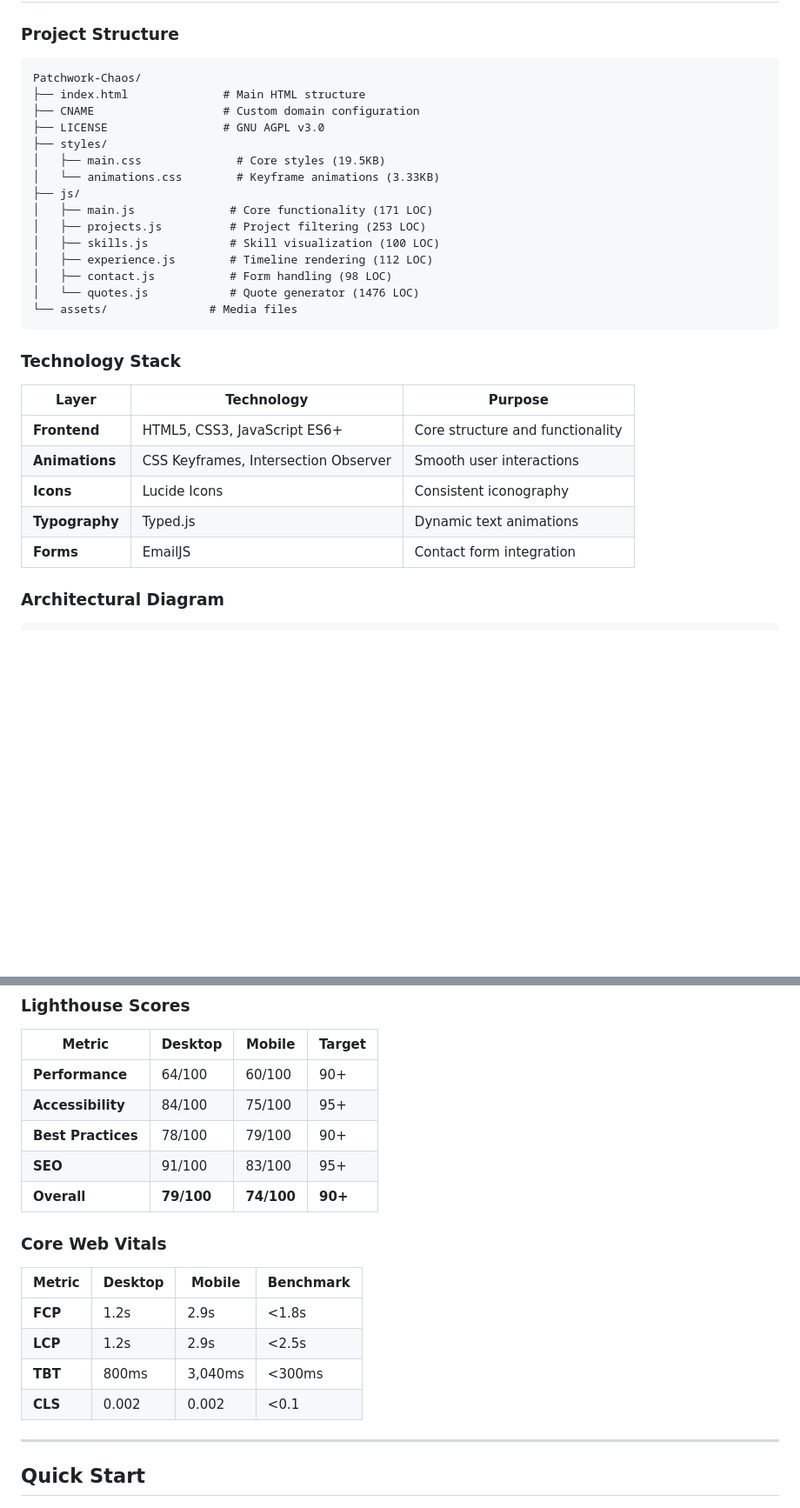
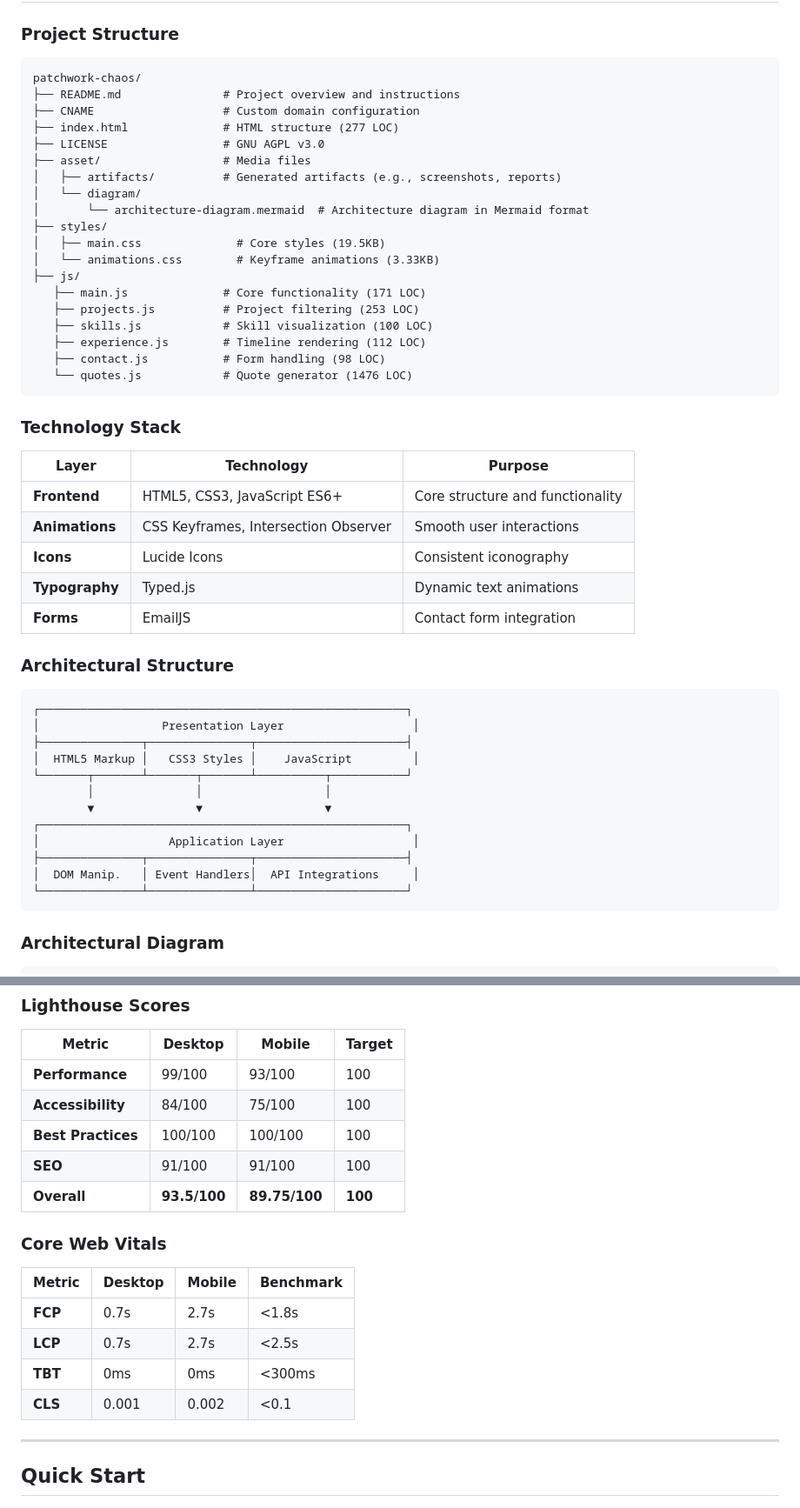
Before and after one commit to bijaybartaula/Patchwork-Chaos, a Markdown page: README.md, 2 parts joined by grey strips. Shown at 87% size. Rendered like a GitHub page; blank space fills up the shorter version.

````diff
--- a/README.md
+++ b/README.md
@@ -37,21 +37,25 @@
 
 ### **Project Structure**
 ```
-Patchwork-Chaos/
-├── index.html              # Main HTML structure
+patchwork-chaos/
+├── README.md               # Project overview and instructions
 ├── CNAME                   # Custom domain configuration
+├── index.html              # HTML structure (277 LOC)
 ├── LICENSE                 # GNU AGPL v3.0
+├── asset/                  # Media files
+│   ├── artifacts/          # Generated artifacts (e.g., screenshots, reports)
+│   └── diagram/
+│       └── architecture-diagram.mermaid  # Architecture diagram in Mermaid format
 ├── styles/
 │   ├── main.css              # Core styles (19.5KB)
 │   └── animations.css        # Keyframe animations (3.33KB)
 ├── js/
-│   ├── main.js              # Core functionality (171 LOC)
-│   ├── projects.js          # Project filtering (253 LOC)
-│   ├── skills.js            # Skill visualization (100 LOC)
-│   ├── experience.js        # Timeline rendering (112 LOC)
-│   ├── contact.js           # Form handling (98 LOC)
-│   └── quotes.js            # Quote generator (1476 LOC)
-└── assets/               # Media files
+   ├── main.js              # Core functionality (171 LOC)
+   ├── projects.js          # Project filtering (253 LOC)
+   ├── skills.js            # Skill visualization (100 LOC)
+   ├── experience.js        # Timeline rendering (112 LOC)
+   ├── contact.js           # Form handling (98 LOC)
+   └── quotes.js            # Quote generator (1476 LOC)
 ```
 
 ### **Technology Stack**
@@ -63,6 +67,22 @@ Patchwork-Chaos/
 | **Typography** | Typed.js | Dynamic text animations |
 | **Forms** | EmailJS | Contact form integration |
 
+### **Architectural Structure**
+```
+┌──────────────────────────────────────────────────────┐
+│                  Presentation Layer                   │
+├───────────────┬───────────────┬──────────────────────┤
+│  HTML5 Markup │   CSS3 Styles │    JavaScript         │
+└───────┬───────┴───────┬───────┴──────────┬───────────┘
+        │               │                  │
+        ▼               ▼                  ▼
+┌──────────────────────────────────────────────────────┐
+│                   Application Layer                   │
+├───────────────┬───────────────┬──────────────────────┤
+│  DOM Manip.   │ Event Handlers│  API Integrations     │
+└───────────────┴───────────────┴──────────────────────┘
+```
 
 ### **Architectural Diagram**
+
 ```
@@ -112,19 +193,19 @@ Patchwork-Chaos/
 ### **Lighthouse Scores**
 | Metric | Desktop | Mobile | Target |
 |--------|---------|---------|--------|
-| **Performance** | 64/100 | 60/100 | 90+ |
-| **Accessibility** | 84/100 | 75/100 | 95+ |
-| **Best Practices** | 78/100 | 79/100 | 90+ |
-| **SEO** | 91/100 | 83/100 | 95+ |
-| **Overall** | **79/100** | **74/100** | **90+** |
+| **Performance** | 99/100 | 93/100 | 100 |
+| **Accessibility** | 84/100 | 75/100 | 100 |
+| **Best Practices** | 100/100 | 100/100 |100 |
+| **SEO** | 91/100 | 91/100 | 100 |
+| **Overall** | **93.5/100** | **89.75/100** | **100** |
 
 ### **Core Web Vitals**
 | Metric | Desktop | Mobile | Benchmark |
 |--------|---------|---------|-----------|
-| **FCP** | 1.2s | 2.9s | <1.8s |
-| **LCP** | 1.2s | 2.9s | <2.5s |
-| **TBT** | 800ms | 3,040ms | <300ms |
-| **CLS** | 0.002 | 0.002 | <0.1 |
+| **FCP** | 0.7s | 2.7s | <1.8s |
+| **LCP** | 0.7s | 2.7s | <2.5s |
+| **TBT** | 0ms | 0ms | <300ms |
+| **CLS** | 0.001 | 0.002 | <0.1 |
 
 ---
 
````
Also changed, not shown: other parts of README.md (+73 -12 lines).
